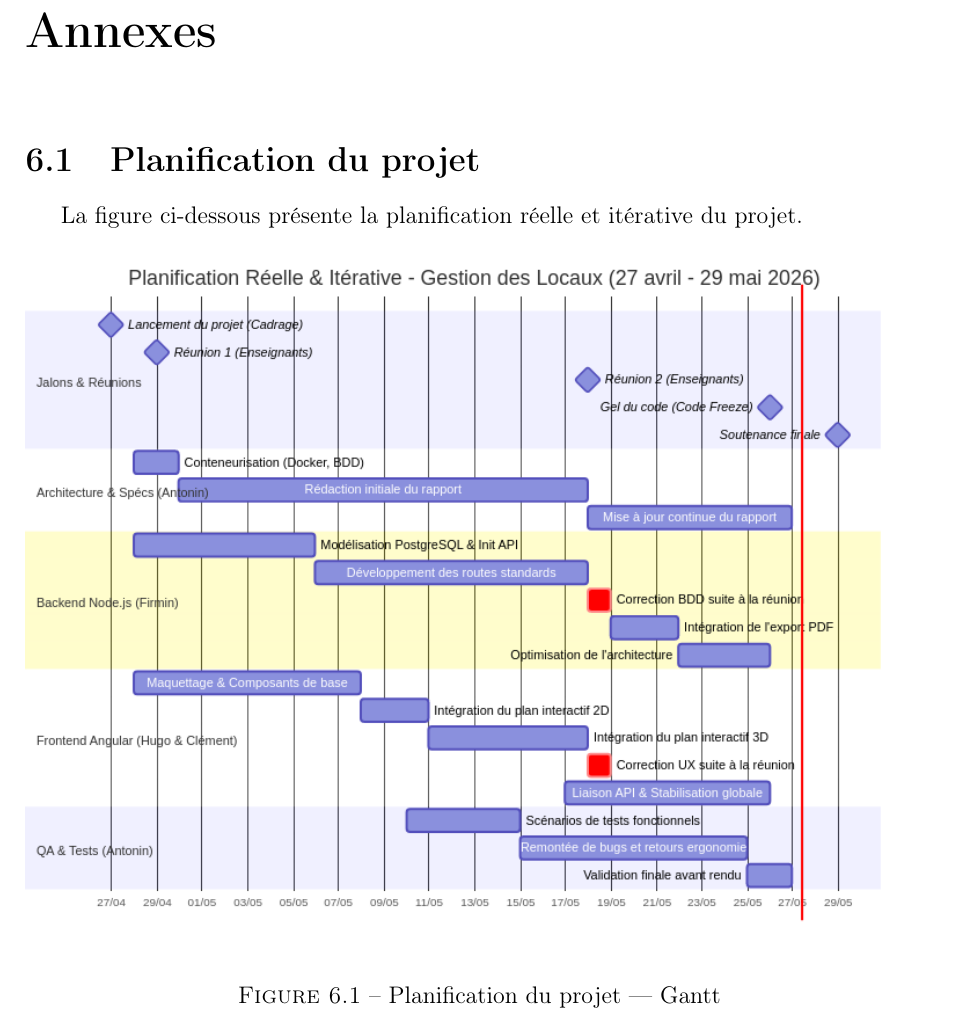
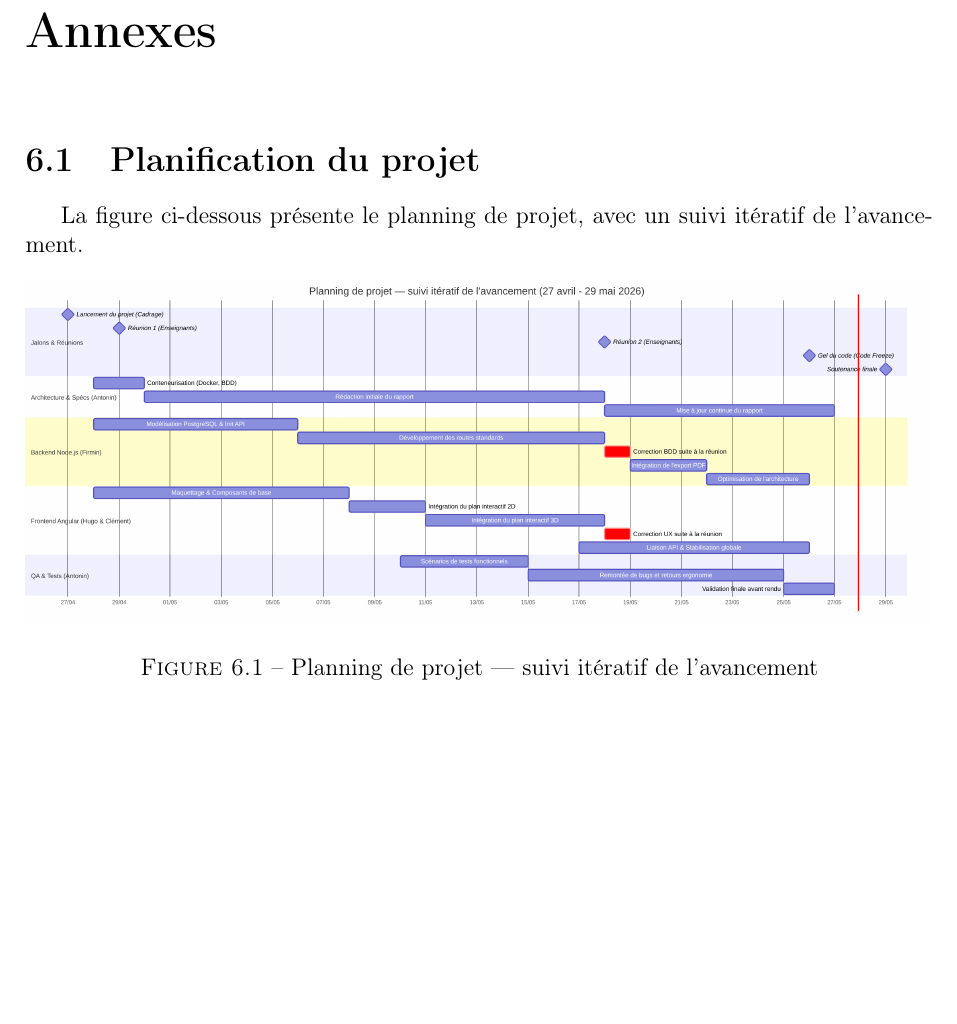
Before and after one commit to HugoMagret/Gestion_locaux, a LaTeX document (rapport/main.tex, which reads rapport/sections/06_annexe.tex): part of page 15 of 15, cut so that both start at the same text, the shorter picture padded with empty space. Compiled offline with pdfLaTeX.

Commit message:
fix: amelioration du nom du diagramme de gantt, et refletion dans le rappot
Co-authored-by: Copilot <copilot@github.com>

```diff
--- a/rapport/sections/06_annexe.tex
+++ b/rapport/sections/06_annexe.tex
@@ -1,10 +1,10 @@
 \chapter{Annexes}
 
 \section{Planification du projet}
-La figure ci-dessous présente la planification réelle et itérative du projet.
+La figure ci-dessous présente le planning de projet, avec un suivi itératif de l'avancement.
 \begin{figure}[h]
     \centering
     \includegraphics[width=\linewidth,keepaspectratio]{img/diagramme_gantt.png}
-    \caption{Planification du projet — Gantt}
+    \caption{Planning de projet — suivi itératif de l'avancement}
     \label{fig:gantt}
 \end{figure}
```
Also changed, not shown: rapport/img/diagramme_gantt.png, rapport/main.pdf, 1 other file.
